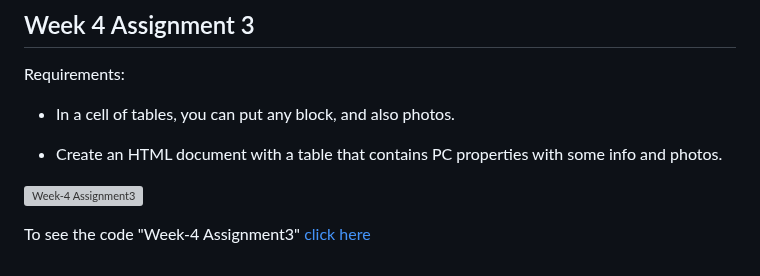
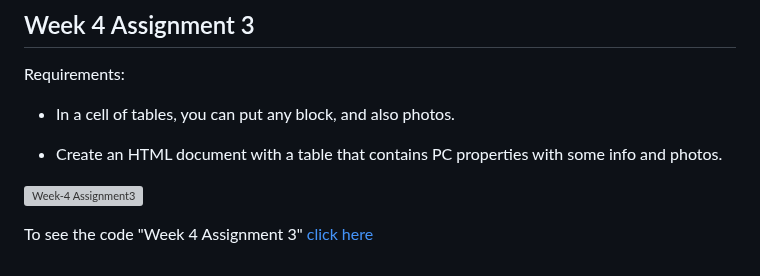
Before and after one commit to murateshimov/Introduction-to-Web-Interface-Development, a Markdown page: README.md, the part around the change. Drawn GitHub-style; grey boxes are pictures that could not be loaded.

Commit message:
git add .

```diff
--- a/README.md
+++ b/README.md
@@ -125,4 +125,4 @@ Requirements:
 
 ![Week-4 Assignment3](https://github.com/murateshimov/Introduction-to-Web-Interface-Development/blob/master/Week4-Assignment3/img/Screenshot%202023-10-06%20at%2021.47.28.png)
 
-To see the code "Week-4 Assignment3" [click here](https://github.com/murateshimov/Introduction-to-Web-Interface-Development/tree/master/Week4-Assignment3)
+To see the code "Week 4 Assignment 3" [click here](https://github.com/murateshimov/Introduction-to-Web-Interface-Development/tree/master/Week4-Assignment3)
```
